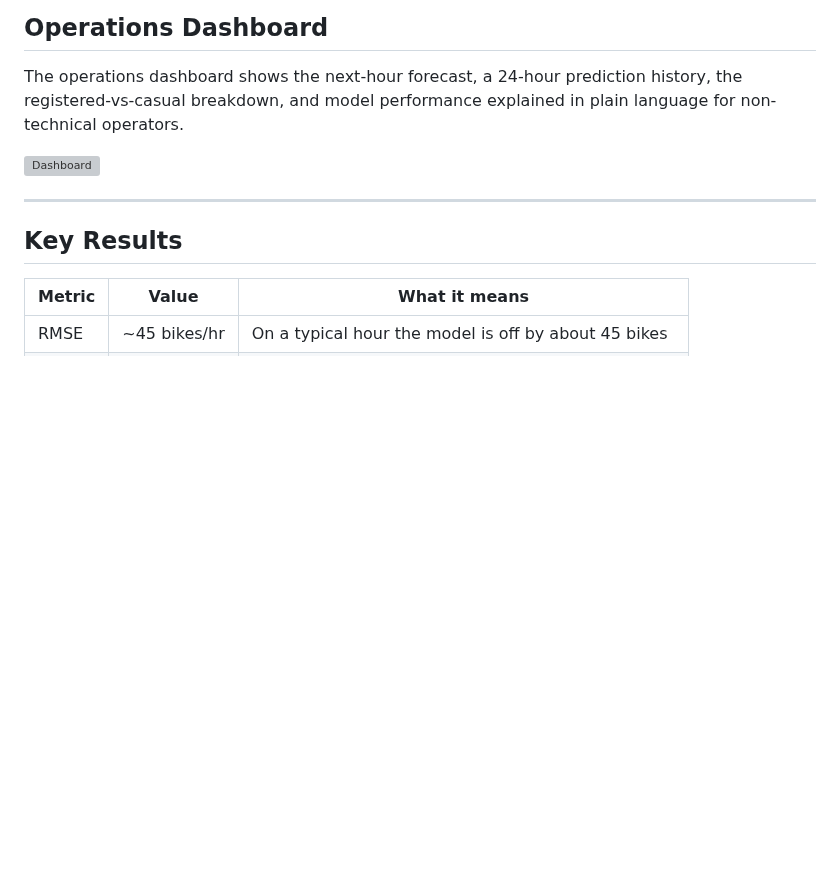
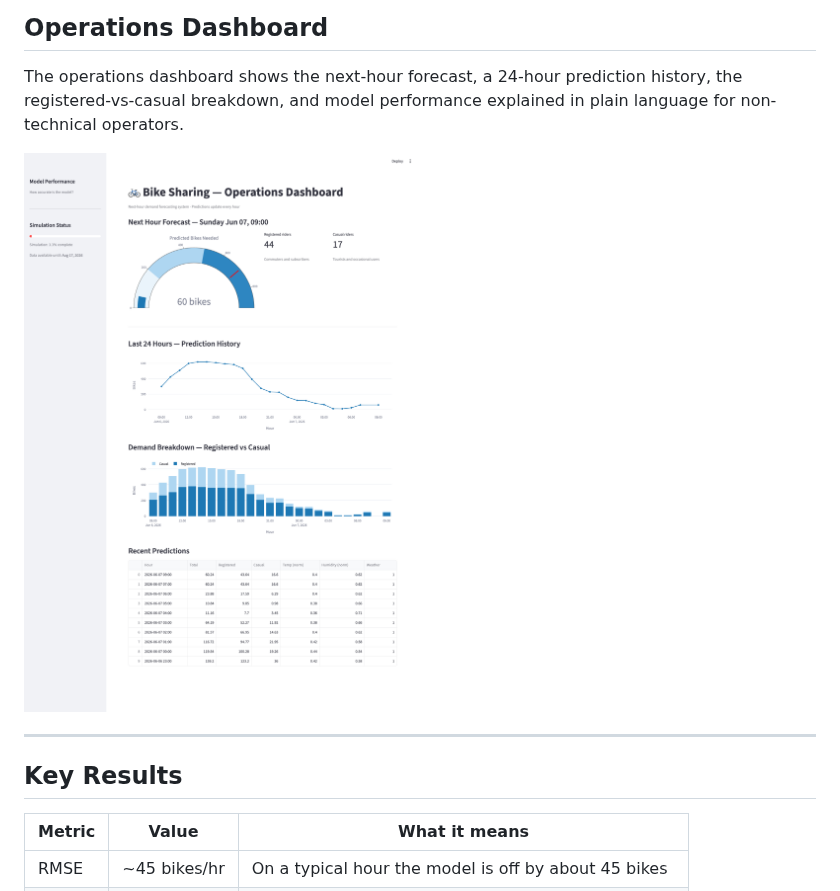
Before and after one commit to robertogarces/bike-sharing-forecast, a Markdown page: README.md, the part around the change. Drawn GitHub-style; pictures changed too: docs/assets/dashboard.png (added); blank space fills up the shorter version; grey boxes are pictures that could not be loaded.

Commit message:
docs: add dashboard screenshot to README

```diff
--- a/README.md
+++ b/README.md
@@ -27,7 +27,7 @@ The system predicts demand for the **next hour** given current conditions and re
 
 The operations dashboard shows the next-hour forecast, a 24-hour prediction history, the registered-vs-casual breakdown, and model performance explained in plain language for non-technical operators.
 
-![Dashboard](artifacts/evaluation/dashboard.png)
+![Dashboard](docs/assets/dashboard.png)
 
 ---
 
```
